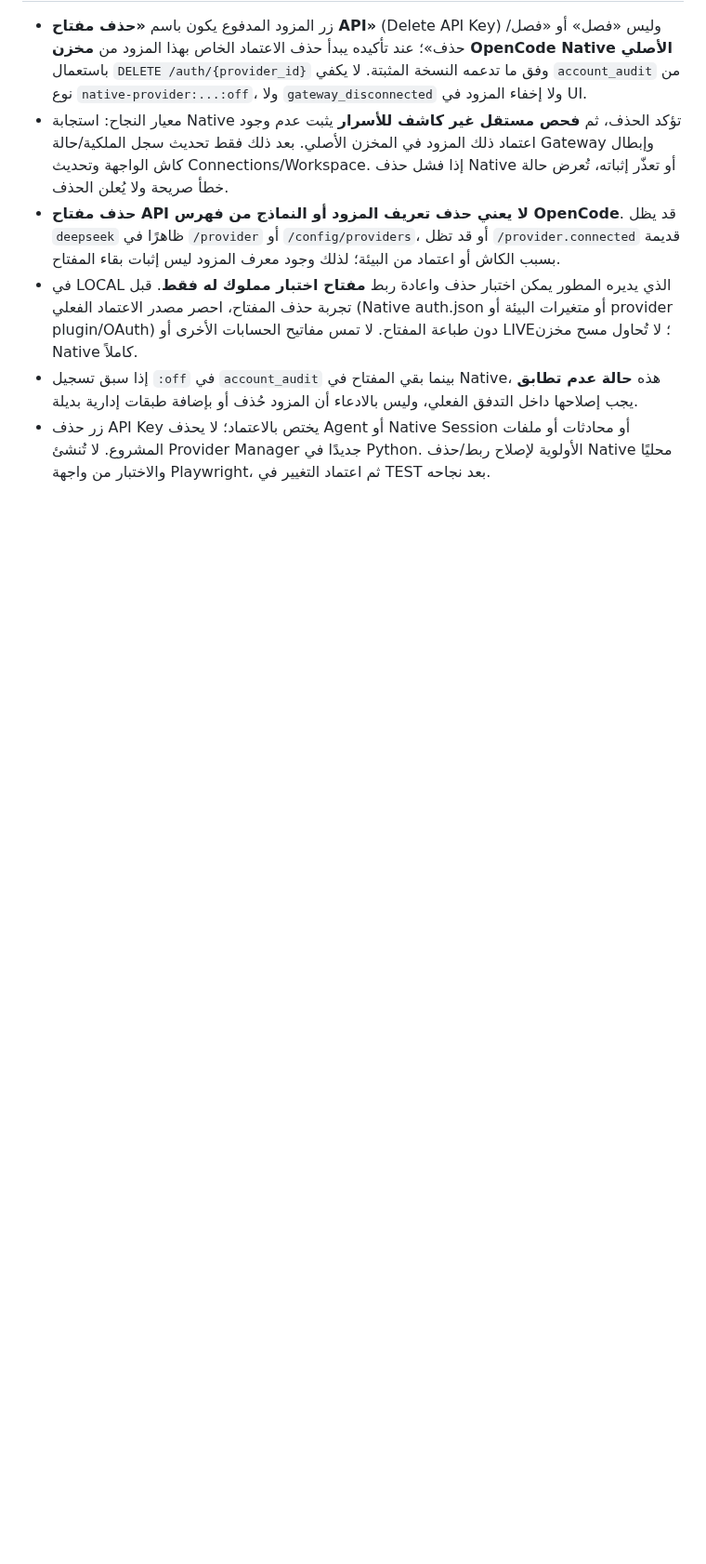
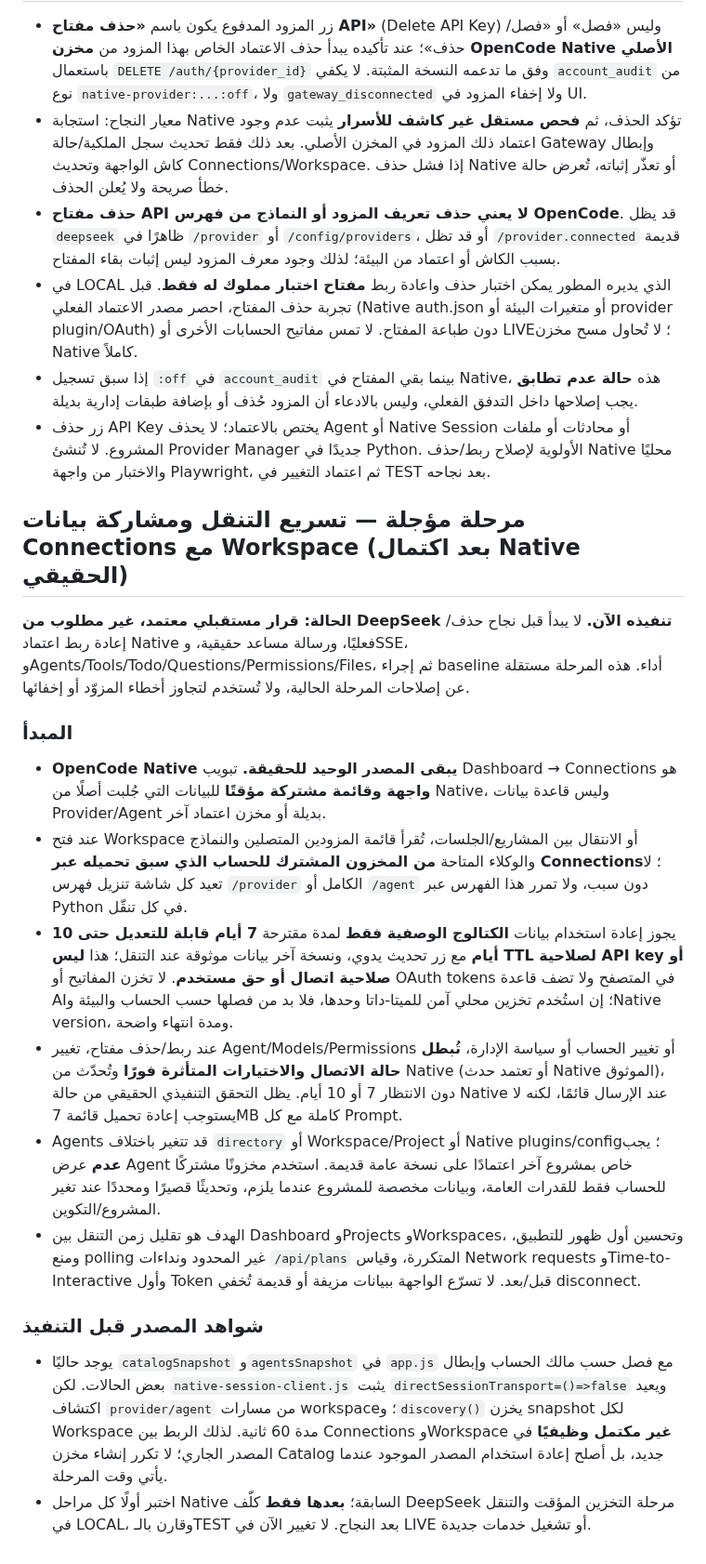
Before and after one commit to diirzoro/codex-opencode-gateway, a Markdown page: docs/OPENCODE_GATEWAY_CURRENT_AGREEMENT_AR.md, the part around the change. Shown at 93% size. Rendered like a GitHub page; blank space fills up the shorter version.

Commit message:
docs: defer shared Connections inventory and 7-day metadata cache until after real Native E2E acceptance

```diff
--- a/docs/OPENCODE_GATEWAY_CURRENT_AGREEMENT_AR.md
+++ b/docs/OPENCODE_GATEWAY_CURRENT_AGREEMENT_AR.md
@@ -95,3 +95,18 @@
 - في LOCAL الذي يديره المطور يمكن اختبار حذف واعادة ربط **مفتاح اختبار مملوك له فقط**. قبل تجربة حذف المفتاح، احصر مصدر الاعتماد الفعلي (Native auth.json أو متغيرات البيئة أو provider plugin/OAuth) دون طباعة المفتاح. لا تمس مفاتيح الحسابات الأخرى أو LIVE؛ لا تُحاول مسح مخزن Native كاملاً.
 - إذا سبق تسجيل `:off` في `account_audit` بينما بقي المفتاح في Native، هذه **حالة عدم تطابق** يجب إصلاحها داخل التدفق الفعلي، وليس بالادعاء أن المزود حُذف أو بإضافة طبقات إدارية بديلة.
 - زر حذف API Key يختص بالاعتماد؛ لا يحذف Agent أو Native Session أو محادثات أو ملفات المشروع. لا تُنشئ Provider Manager جديدًا في Python. الأولوية لإصلاح ربط/حذف Native محليًا والاختبار من واجهة Playwright، ثم اعتماد التغيير في TEST بعد نجاحه.
+
+## مرحلة مؤجلة — تسريع التنقل ومشاركة بيانات Connections مع Workspace (بعد اكتمال Native الحقيقي)
+**الحالة: قرار مستقبلي معتمد، غير مطلوب من DeepSeek تنفيذه الآن.** لا يبدأ قبل نجاح حذف/إعادة ربط اعتماد Native فعليًا، ورسالة مساعد حقيقية، وSSE، وAgents/Tools/Todo/Questions/Permissions/Files، ثم إجراء baseline أداء. هذه المرحلة مستقلة عن إصلاحات المرحلة الحالية، ولا تُستخدم لتجاوز أخطاء المزوّد أو إخفائها.
+
+### المبدأ
+- **OpenCode Native يبقى المصدر الوحيد للحقيقة.** تبويب Dashboard → Connections هو **واجهة وقائمة مشتركة مؤقتًا** للبيانات التي جُلبت أصلًا من Native، وليس قاعدة بيانات Provider/Agent بديلة أو مخزن اعتماد آخر.
+- عند فتح Workspace أو الانتقال بين المشاريع/الجلسات، تُقرأ قائمة المزودين المتصلين والنماذج والوكلاء المتاحة **من المخزون المشترك للحساب الذي سبق تحميله عبر Connections**؛ لا تعيد كل شاشة تنزيل فهرس `/provider` الكامل أو `/agent` دون سبب، ولا تمرر هذا الفهرس عبر Python في كل تنقّل.
+- يجوز إعادة استخدام بيانات **الكتالوج الوصفية فقط** لمدة مقترحة **7 أيام قابلة للتعديل حتى 10 أيام** مع زر تحديث يدوي، ونسخة آخر بيانات موثوقة عند التنقل؛ هذا **ليس TTL لصلاحية API key أو صلاحية اتصال أو حق مستخدم**. لا تخزن المفاتيح أو OAuth tokens في المتصفح ولا تضف قاعدة AI؛ إن استُخدم تخزين محلي آمن للميتا-داتا وحدها، فلا بد من فصلها حسب الحساب والبيئة وNative version، ومدة انتهاء واضحة.
+- عند ربط/حذف مفتاح، تغيير Agent/Models/Permissions أو تغيير الحساب أو سياسة الإدارة، **تُبطل حالة الاتصال والاختيارات المتأثرة فورًا** وتُحدّث من Native (أو تعتمد حدث Native الموثوق)، دون الانتظار 7 أو 10 أيام. يظل التحقق التنفيذي الحقيقي من حالة Native عند الإرسال قائمًا، لكنه لا يستوجب إعادة تحميل قائمة 7MB كاملة مع كل Prompt.
+- Agents قد تتغير باختلاف `directory` أو Workspace/Project أو Native plugins/config؛ يجب **عدم** عرض Agent خاص بمشروع آخر اعتمادًا على نسخة عامة قديمة. استخدم مخزونًا مشتركًا للحساب فقط للقدرات العامة، وبيانات مخصصة للمشروع عندما يلزم، وتحديثًا قصيرًا ومحددًا عند تغير المشروع/التكوين.
+- الهدف هو تقليل زمن التنقل بين Dashboard وProjects وWorkspaces، وتحسين أول ظهور للتطبيق، ومنع polling غير المحدود ونداءات `/api/plans` المتكررة، وقياس Network requests وTime-to-Interactive وأول Token قبل/بعد. لا تسرّع الواجهة ببيانات مزيفة أو قديمة تُخفي disconnect.
+
+### شواهد المصدر قبل التنفيذ
+- يوجد حاليًا `catalogSnapshot` و`agentsSnapshot` في `app.js` مع فصل حسب مالك الحساب وإبطال بعض الحالات. لكن `native-session-client.js` يثبت `directSessionTransport=()=>false` ويعيد اكتشاف `provider/agent` من مسارات workspace؛ و`discovery()` يخزن snapshot لكل Workspace مدة 60 ثانية. لذلك الربط بين Connections وWorkspace **غير مكتمل وظيفيًا** في المصدر الجاري؛ لا تكرر إنشاء مخزن Catalog جديد، بل أصلح إعادة استخدام المصدر الموجود عندما يأتي وقت المرحلة.
+- اختبر أولًا كل مراحل Native السابقة؛ **بعدها فقط** كلّف DeepSeek مرحلة التخزين المؤقت والتنقل في LOCAL، وقارن بالـTEST بعد النجاح. لا تغيير الآن في LIVE أو تشغيل خدمات جديدة.
```
